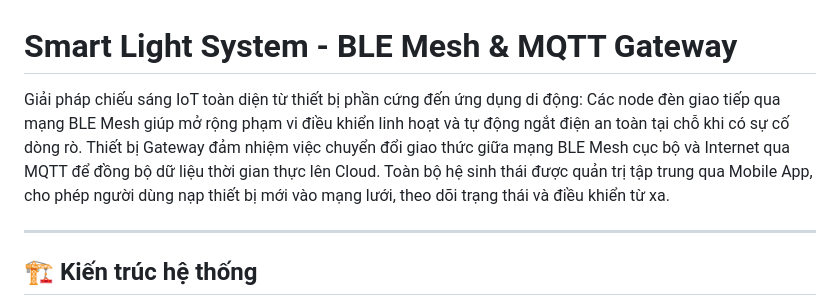
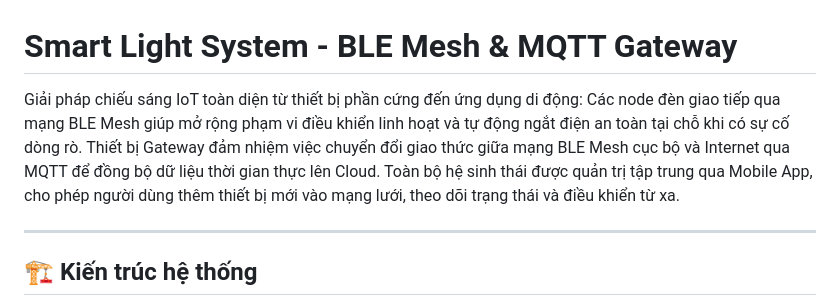
Before and after one commit to phananhtai2k4/SmartLightSystem, a Markdown page: README.md, the part around the change. GitHub-like rendering.

```diff
--- a/README.md
+++ b/README.md
@@ -1,6 +1,6 @@
 # Smart Light System - BLE Mesh & MQTT Gateway
 
-Giải pháp chiếu sáng IoT toàn diện từ thiết bị phần cứng đến ứng dụng di động: Các node đèn giao tiếp qua mạng BLE Mesh giúp mở rộng phạm vi điều khiển linh hoạt và tự động ngắt điện an toàn tại chỗ khi có sự cố dòng rò. Thiết bị Gateway đảm nhiệm việc chuyển đổi giao thức giữa mạng BLE Mesh cục bộ và Internet qua MQTT để đồng bộ dữ liệu thời gian thực lên Cloud. Toàn bộ hệ sinh thái được quản trị tập trung qua Mobile App, cho phép người dùng nạp thiết bị mới vào mạng lưới, theo dõi trạng thái và điều khiển từ xa.
+Giải pháp chiếu sáng IoT toàn diện từ thiết bị phần cứng đến ứng dụng di động: Các node đèn giao tiếp qua mạng BLE Mesh giúp mở rộng phạm vi điều khiển linh hoạt và tự động ngắt điện an toàn tại chỗ khi có sự cố dòng rò. Thiết bị Gateway đảm nhiệm việc chuyển đổi giao thức giữa mạng BLE Mesh cục bộ và Internet qua MQTT để đồng bộ dữ liệu thời gian thực lên Cloud. Toàn bộ hệ sinh thái được quản trị tập trung qua Mobile App, cho phép người dùng thêm thiết bị mới vào mạng lưới, theo dõi trạng thái và điều khiển từ xa.
 
 ---
 
```
